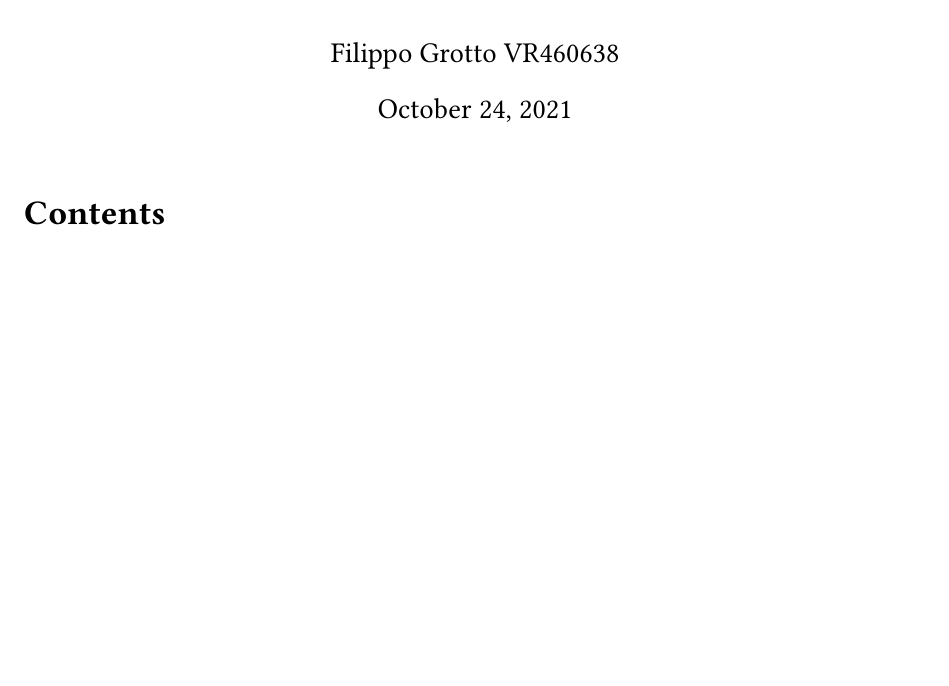
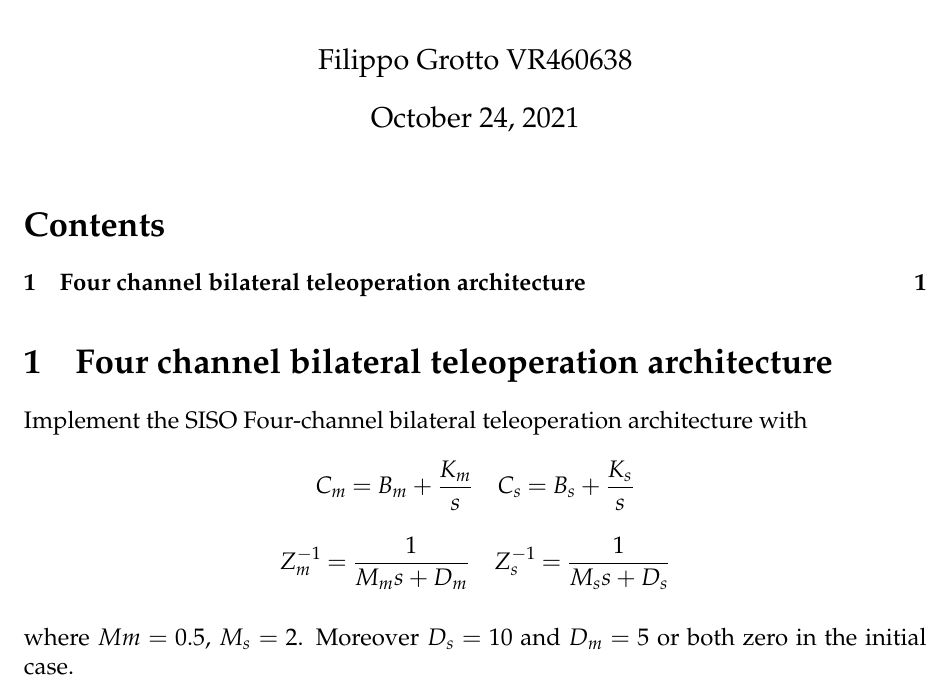
Before and after one commit to fgrotto/phri, a LaTeX document (doc/report.tex): part of the page, cut so that both start at the same text, the shorter picture padded with empty space. Compiled offline with LaTeX, dvips and Ghostscript.

Commit message:
Add basic implementation of 4 channel teleop (assignment 1)

```diff
--- a/doc/report.tex
+++ b/doc/report.tex
@@ -8,8 +8,8 @@
 \usepackage{url}
 \usepackage{bm}
 \usepackage{float}
-\usepackage{libertine}
-\usepackage{newtxmath}
+\usepackage{kpfonts}
+\usepackage{mathpazo}
 \usepackage{enumitem}
 \setitemize{noitemsep,topsep=0pt,parsep=0pt,partopsep=0pt}
 
@@ -21,4 +21,17 @@
 \maketitle
 \tableofcontents
 
+\section{Four channel bilateral teleoperation architecture}
+Implement the SISO Four-channel bilateral teleoperation architecture with
+\[
+    C_m = B_m + \frac{K_m}{s} \quad
+    C_s = B_s + \frac{K_s}{s}
+\]
+\[
+    Z_m^{-1} = \frac{1}{M_ms + D_m} \quad
+    Z_s^{-1} = \frac{1}{M_ss + D_s}
+\]
+
+\bigskip
+\noindent where $Mm = 0.5$, $M_s = 2$. Moreover $D_s = 10$ and $D_m = 5$ or both zero in the initial case.
 \end{document}
```
Also changed, not shown: doc/report.pdf, 3 other files.
